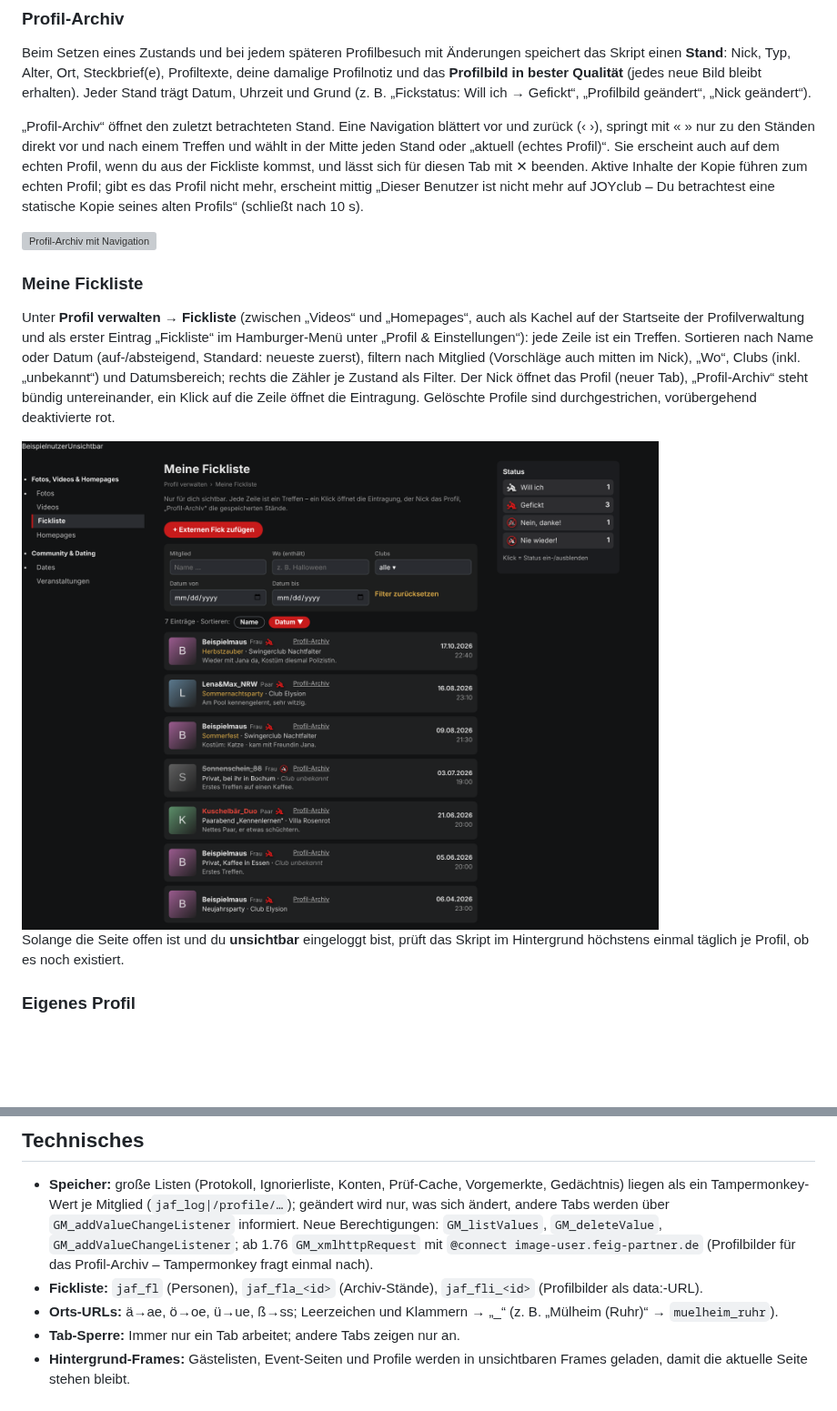
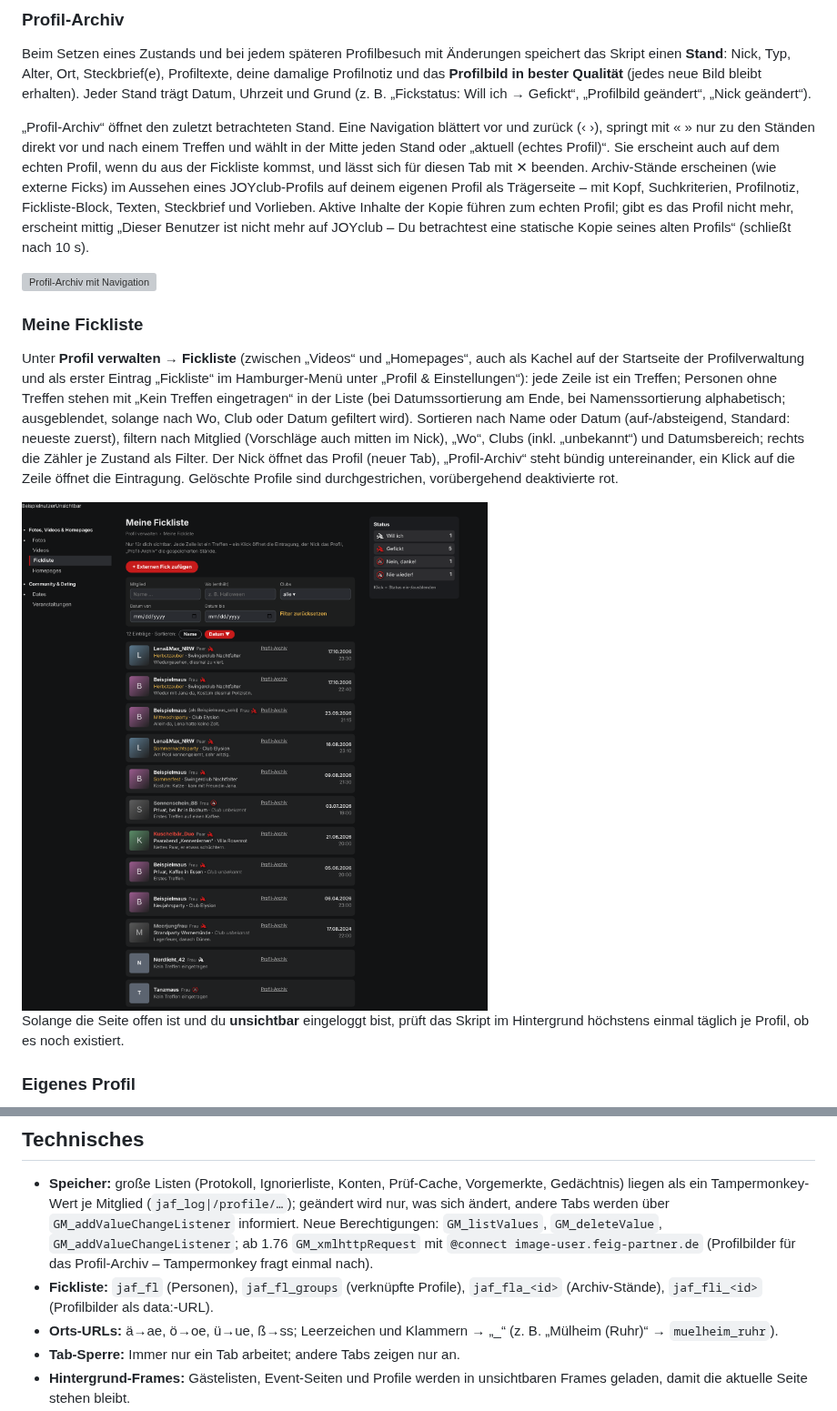
Before and after one commit to Schimmelreiter/joyclub-opa-scan, a Markdown page: README.md, 2 parts joined by grey strips. Shown at 91% size. Drawn GitHub-style; pictures changed too: docs/fickliste-uebersicht.png; blank space fills up the shorter version; grey boxes are pictures that could not be loaded.

```diff
--- a/README.md
+++ b/README.md
@@ -463,13 +464,13 @@ Unter der Profilnotiz (oben in der Liste der Profil-Badges) zeigt das Profil die
 
 Beim Setzen eines Zustands und bei jedem späteren Profilbesuch mit Änderungen speichert das Skript einen **Stand**: Nick, Typ, Alter, Ort, Steckbrief(e), Profiltexte, deine damalige Profilnotiz und das **Profilbild in bester Qualität** (jedes neue Bild bleibt erhalten). Jeder Stand trägt Datum, Uhrzeit und Grund (z. B. „Fickstatus: Will ich → Gefickt“, „Profilbild geändert“, „Nick geändert“).
 
-„Profil-Archiv“ öffnet den zuletzt betrachteten Stand. Eine Navigation blättert vor und zurück (‹ ›), springt mit « » nur zu den Ständen direkt vor und nach einem Treffen und wählt in der Mitte jeden Stand oder „aktuell (echtes Profil)“. Sie erscheint auch auf dem echten Profil, wenn du aus der Fickliste kommst, und lässt sich für diesen Tab mit ✕ beenden. Aktive Inhalte der Kopie führen zum echten Profil; gibt es das Profil nicht mehr, erscheint mittig „Dieser Benutzer ist nicht mehr auf JOYclub – Du betrachtest eine statische Kopie seines alten Profils“ (schließt nach 10 s).
+„Profil-Archiv“ öffnet den zuletzt betrachteten Stand. Eine Navigation blättert vor und zurück (‹ ›), springt mit « » nur zu den Ständen direkt vor und nach einem Treffen und wählt in der Mitte jeden Stand oder „aktuell (echtes Profil)“. Sie erscheint auch auf dem echten Profil, wenn du aus der Fickliste kommst, und lässt sich für diesen Tab mit ✕ beenden. Archiv-Stände erscheinen (wie externe Ficks) im Aussehen eines JOYclub-Profils auf deinem eigenen Profil als Trägerseite – mit Kopf, Suchkriterien, Profilnotiz, Fickliste-Block, Texten, Steckbrief und Vorlieben. Aktive Inhalte der Kopie führen zum echten Profil; gibt es das Profil nicht mehr, erscheint mittig „Dieser Benutzer ist nicht mehr auf JOYclub – Du betrachtest eine statische Kopie seines alten Profils“ (schließt nach 10 s).
 
 <img src="docs/fickliste-archiv.png" width="640" alt="Profil-Archiv mit Navigation">
 
 ### Meine Fickliste
 
-Unter **Profil verwalten → Fickliste** (zwischen „Videos“ und „Homepages“, auch als Kachel auf der Startseite der Profilverwaltung und als erster Eintrag „Fickliste“ im Hamburger-Menü unter „Profil & Einstellungen“): jede Zeile ist ein Treffen. Sortieren nach Name oder Datum (auf-/absteigend, Standard: neueste zuerst), filtern nach Mitglied (Vorschläge auch mitten im Nick), „Wo“, Clubs (inkl. „unbekannt“) und Datumsbereich; rechts die Zähler je Zustand als Filter. Der Nick öffnet das Profil (neuer Tab), „Profil-Archiv“ steht bündig untereinander, ein Klick auf die Zeile öffnet die Eintragung. Gelöschte Profile sind durchgestrichen, vorübergehend deaktivierte rot.
+Unter **Profil verwalten → Fickliste** (zwischen „Videos“ und „Homepages“, auch als Kachel auf der Startseite der Profilverwaltung und als erster Eintrag „Fickliste“ im Hamburger-Menü unter „Profil & Einstellungen“): jede Zeile ist ein Treffen; Personen ohne Treffen stehen mit „Kein Treffen eingetragen“ in der Liste (bei Datumssortierung am Ende, bei Namenssortierung alphabetisch; ausgeblendet, solange nach Wo, Club oder Datum gefiltert wird). Sortieren nach Name oder Datum (auf-/absteigend, Standard: neueste zuerst), filtern nach Mitglied (Vorschläge auch mitten im Nick), „Wo“, Clubs (inkl. „unbekannt“) und Datumsbereich; rechts die Zähler je Zustand als Filter. Der Nick öffnet das Profil (neuer Tab), „Profil-Archiv“ steht bündig untereinander, ein Klick auf die Zeile öffnet die Eintragung. Gelöschte Profile sind durchgestrichen, vorübergehend deaktivierte rot.
 
 <img src="docs/fickliste-uebersicht.png" width="700" alt="Seite Meine Fickliste">
 
@@ -546,7 +555,7 @@ Die CSV-Exporte (`;`, Excel-tauglich) unterhalb der Sicherung dienen nur der Feh
 ## Technisches
 
 - **Speicher:** große Listen (Protokoll, Ignorierliste, Konten, Prüf-Cache, Vorgemerkte, Gedächtnis) liegen als ein Tampermonkey-Wert je Mitglied (`jaf_log|/profile/…`); geändert wird nur, was sich ändert, andere Tabs werden über `GM_addValueChangeListener` informiert. Neue Berechtigungen: `GM_listValues`, `GM_deleteValue`, `GM_addValueChangeListener`; ab 1.76 `GM_xmlhttpRequest` mit `@connect image-user.feig-partner.de` (Profilbilder für das Profil-Archiv – Tampermonkey fragt einmal nach).
-- **Fickliste:** `jaf_fl` (Personen), `jaf_fla_<id>` (Archiv-Stände), `jaf_fli_<id>` (Profilbilder als data:-URL).
+- **Fickliste:** `jaf_fl` (Personen), `jaf_fl_groups` (verknüpfte Profile), `jaf_fla_<id>` (Archiv-Stände), `jaf_fli_<id>` (Profilbilder als data:-URL).
 - **Orts-URLs:** ä→ae, ö→oe, ü→ue, ß→ss; Leerzeichen und Klammern → „_“ (z. B. „Mülheim (Ruhr)“ → `muelheim_ruhr`).
 - **Tab-Sperre:** Immer nur ein Tab arbeitet; andere Tabs zeigen nur an.
 - **Hintergrund-Frames:** Gästelisten, Event-Seiten und Profile werden in unsichtbaren Frames geladen, damit die aktuelle Seite stehen bleibt.
```
Also changed, not shown: other parts of README.md (+11 -2 lines), docs/fickliste-eintragung.png, docs/fickliste-extern-bearbeiten.png (added), docs/fickliste-extern.png (added), docs/fickliste-profil.png, docs/fickliste-verknuepfen.png (added), 2 other files.
